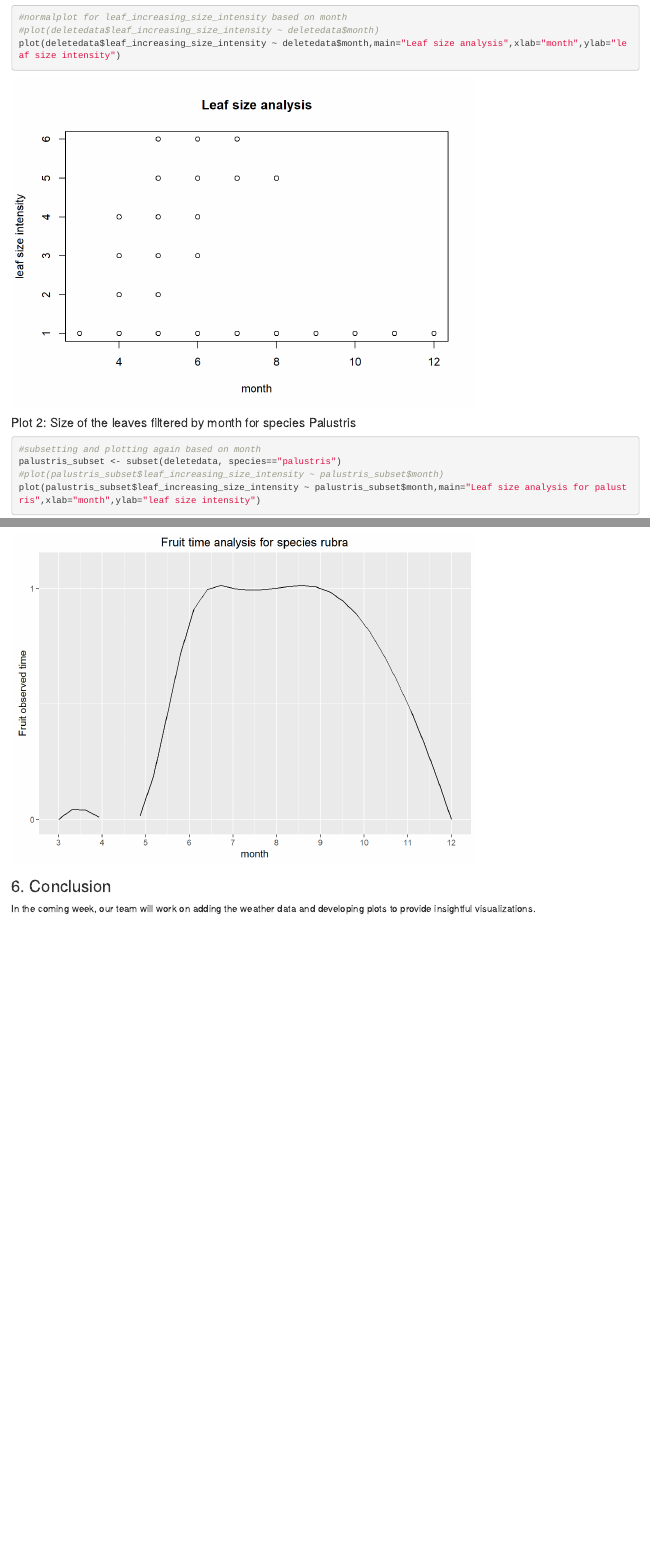
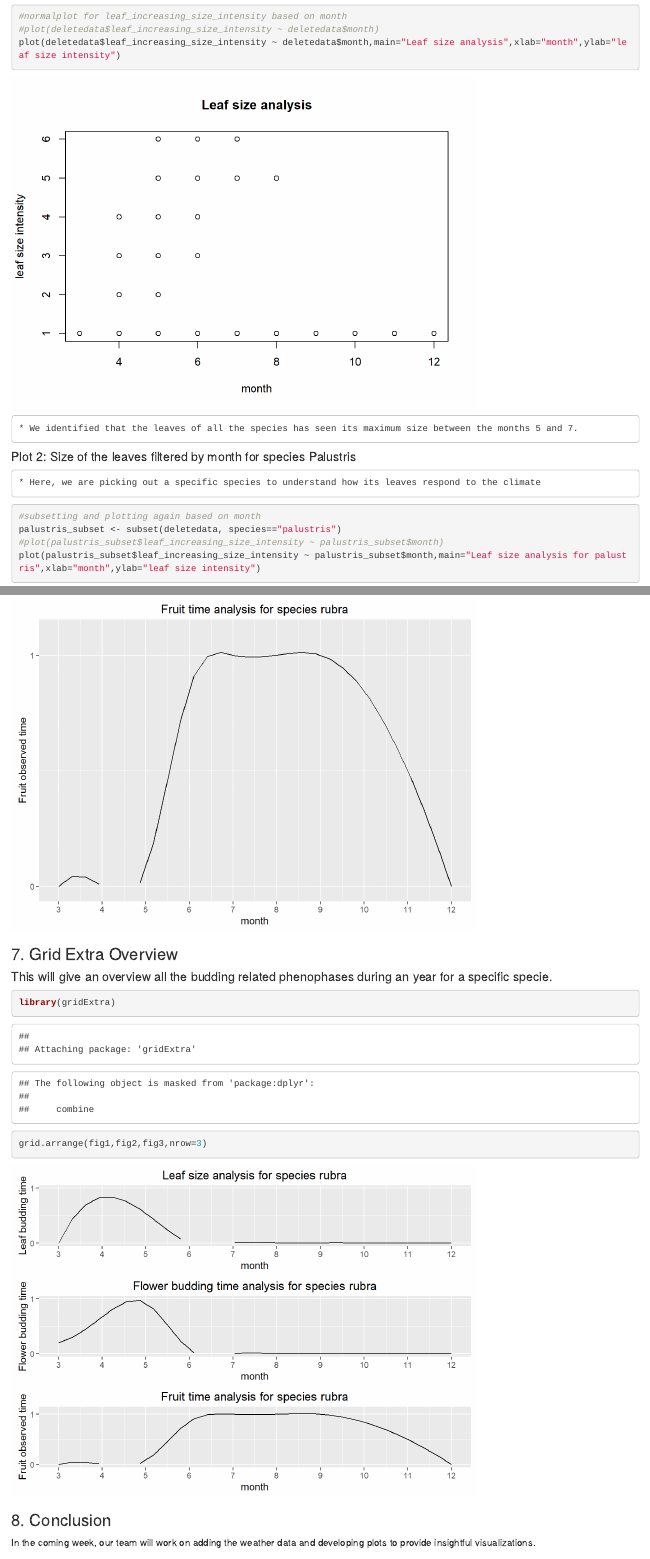
Before and after one commit to shashankpatibandla/RythmicObservers, an R Markdown document (Deliverables/R Plots/RPlots_Oak_Trees.rmd): the page in a window 1100 px wide, from 2340 px down before the commit and from 2580 px down after it, so that both start at the same text, and a second part further down, joined at a grey line. The pictures show the output file Deliverables/R Plots/RPlots_Oak_Trees.html that the author committed with the source, opened offline.

Commit message:
Minor Update

````diff
--- a/Deliverables/R Plots/RPlots_Oak_Trees.rmd
+++ b/Deliverables/R Plots/RPlots_Oak_Trees.rmd
@@ -89,8 +99,11 @@ is.character(deletedata$leaf_increasing_size_intensity)
 plot(deletedata$leaf_increasing_size_intensity ~ deletedata$month,main="Leaf size analysis",xlab="month",ylab="leaf size intensity")
 ```
 
+    * We identified that the leaves of all the species has seen its maximum size between the months 5 and 7.
 
 #### Plot 2: Size of the leaves filtered by month for species Palustris
+
+    * Here, we are picking out a specific species to understand how its leaves respond to the climate
 ```{r second plot}
 #subsetting and plotting again based on month
 palustris_subset <- subset(deletedata, species=="palustris")
@@ -187,8 +202,15 @@ fig3
 
 ```
 
+### 7. Grid Extra Overview
+#### This will give an overview all the budding related phenophases during an year for a specific specie.
 
-### 6. Conclusion
+```{r grid arrange}
+library(gridExtra)
+grid.arrange(fig1,fig2,fig3,nrow=3)
+```
+
+### 8. Conclusion
 
 In the coming week, our team will work on adding the weather data and developing plots to provide insightful visualizations.
 
````
Also changed, not shown: Deliverables/R Plots/RPlot Oak Trees.html (deleted), Deliverables/R Plots/RPlots_Oak_Trees.html, Deliverables/R Plots/RPlots_Oak_Trees.md, Deliverables/R Plots/RPlots_Oak_Trees_files/figure-html/grid arrange-1.png (added), Deliverables/R Plots/RPlots_Oak_Trees.rmd (16 more changed lines), 9 other files.
